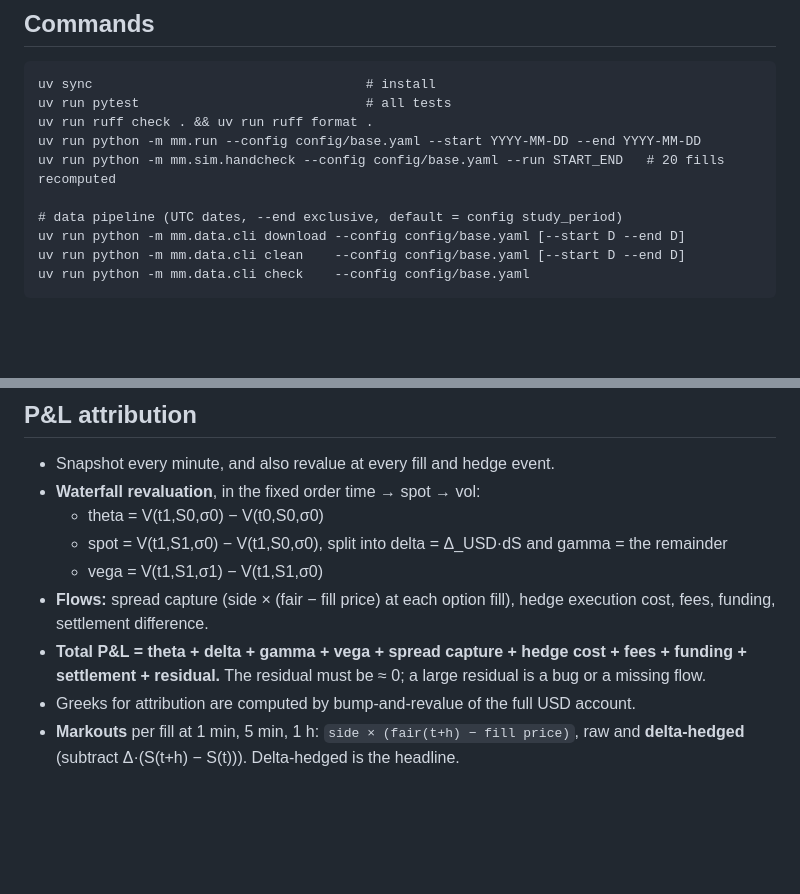
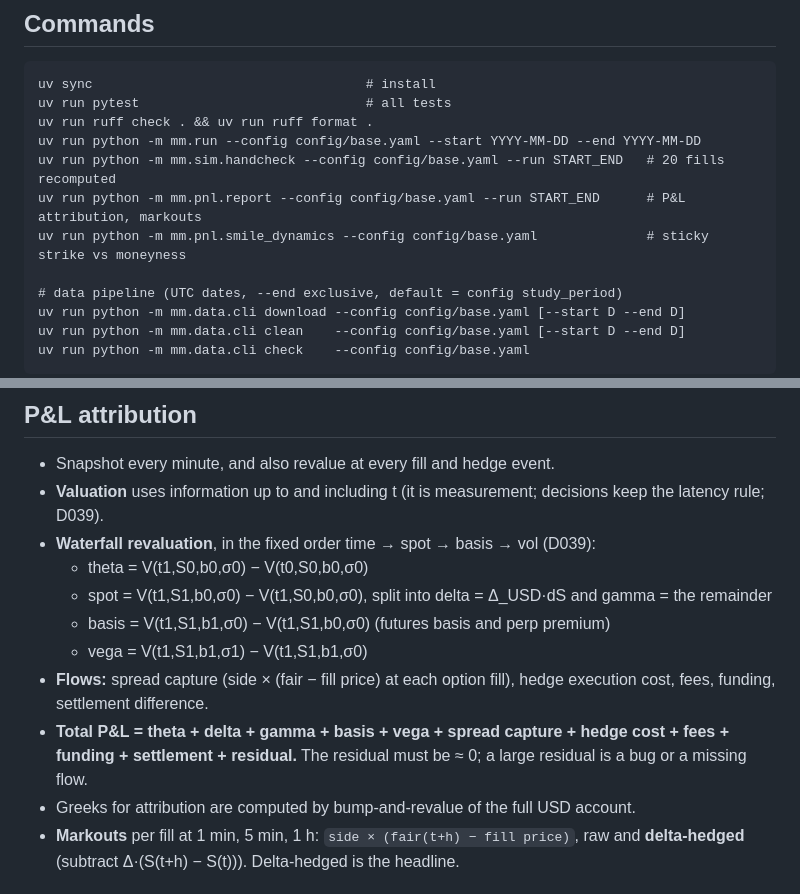
Before and after one commit to Shawniz/eth-options-mm, a Markdown page: CLAUDE.md, 2 parts joined by grey strips. Drawn GitHub-style; blank space fills up the shorter version.

Commit message:
pnl: Phase 7 attribution (time/spot/basis/vol waterfall, flows, replay, residual), markouts, smile dynamics (D039, D040)
Co-Authored-By: Claude Opus 5.5 <noreply@anthropic.com>

```diff
--- a/CLAUDE.md
+++ b/CLAUDE.md
@@ -29,6 +29,8 @@ uv run pytest                             # all tests
 uv run ruff check . && uv run ruff format .
 uv run python -m mm.run --config config/base.yaml --start YYYY-MM-DD --end YYYY-MM-DD
 uv run python -m mm.sim.handcheck --config config/base.yaml --run START_END   # 20 fills recomputed
+uv run python -m mm.pnl.report --config config/base.yaml --run START_END      # P&L attribution, markouts
+uv run python -m mm.pnl.smile_dynamics --config config/base.yaml              # sticky strike vs moneyness
 
 # data pipeline (UTC dates, --end exclusive, default = config study_period)
 uv run python -m mm.data.cli download --config config/base.yaml [--start D --end D]
@@ -133,12 +135,14 @@ The account holds: ETH balance `B` (collateral, premiums, fees, funding, settled
 ## P&L attribution
 
 - Snapshot every minute, and also revalue at every fill and hedge event.
-- **Waterfall revaluation**, in the fixed order time → spot → vol:
-  - theta = V(t1,S0,σ0) − V(t0,S0,σ0)
-  - spot = V(t1,S1,σ0) − V(t1,S0,σ0), split into delta = Δ_USD·dS and gamma = the remainder
-  - vega = V(t1,S1,σ1) − V(t1,S1,σ0)
+- **Valuation** uses information up to and including t (it is measurement; decisions keep the latency rule; D039).
+- **Waterfall revaluation**, in the fixed order time → spot → basis → vol (D039):
+  - theta = V(t1,S0,b0,σ0) − V(t0,S0,b0,σ0)
+  - spot = V(t1,S1,b0,σ0) − V(t1,S0,b0,σ0), split into delta = Δ_USD·dS and gamma = the remainder
+  - basis = V(t1,S1,b1,σ0) − V(t1,S1,b0,σ0) (futures basis and perp premium)
+  - vega = V(t1,S1,b1,σ1) − V(t1,S1,b1,σ0)
 - **Flows:** spread capture (side × (fair − fill price) at each option fill), hedge execution cost, fees, funding, settlement difference.
-- **Total P&L = theta + delta + gamma + vega + spread capture + hedge cost + fees + funding + settlement + residual.** The residual must be ≈ 0; a large residual is a bug or a missing flow.
+- **Total P&L = theta + delta + gamma + basis + vega + spread capture + hedge cost + fees + funding + settlement + residual.** The residual must be ≈ 0; a large residual is a bug or a missing flow.
 - Greeks for attribution are computed by bump-and-revalue of the full USD account.
 - **Markouts** per fill at 1 min, 5 min, 1 h: `side × (fair(t+h) − fill price)`, raw and **delta-hedged** (subtract Δ·(S(t+h) − S(t))). Delta-hedged is the headline.
 
```
Also changed, not shown: reports/decisions.md (+43 -0 lines), reports/pnl_2025-01-06_2025-01-13.md (added, +134 -0 lines), reports/pnl_2025-01-27_2025-02-10.md (added, +141 -0 lines), reports/smile_dynamics.md (added, +25 -0 lines), reports/figures/pnl_2025-01-06_2025-01-13_cumulative.png (added), reports/figures/pnl_2025-01-06_2025-01-13_markouts.png (added), reports/figures/pnl_2025-01-06_2025-01-13_worst_day.png (added), reports/figures/pnl_2025-01-27_2025-02-10_cumulative.png (added), reports/figures/pnl_2025-01-27_2025-02-10_markouts.png (added), reports/figures/pnl_2025-01-27_2025-02-10_worst_day.png (added), 8 other files.
